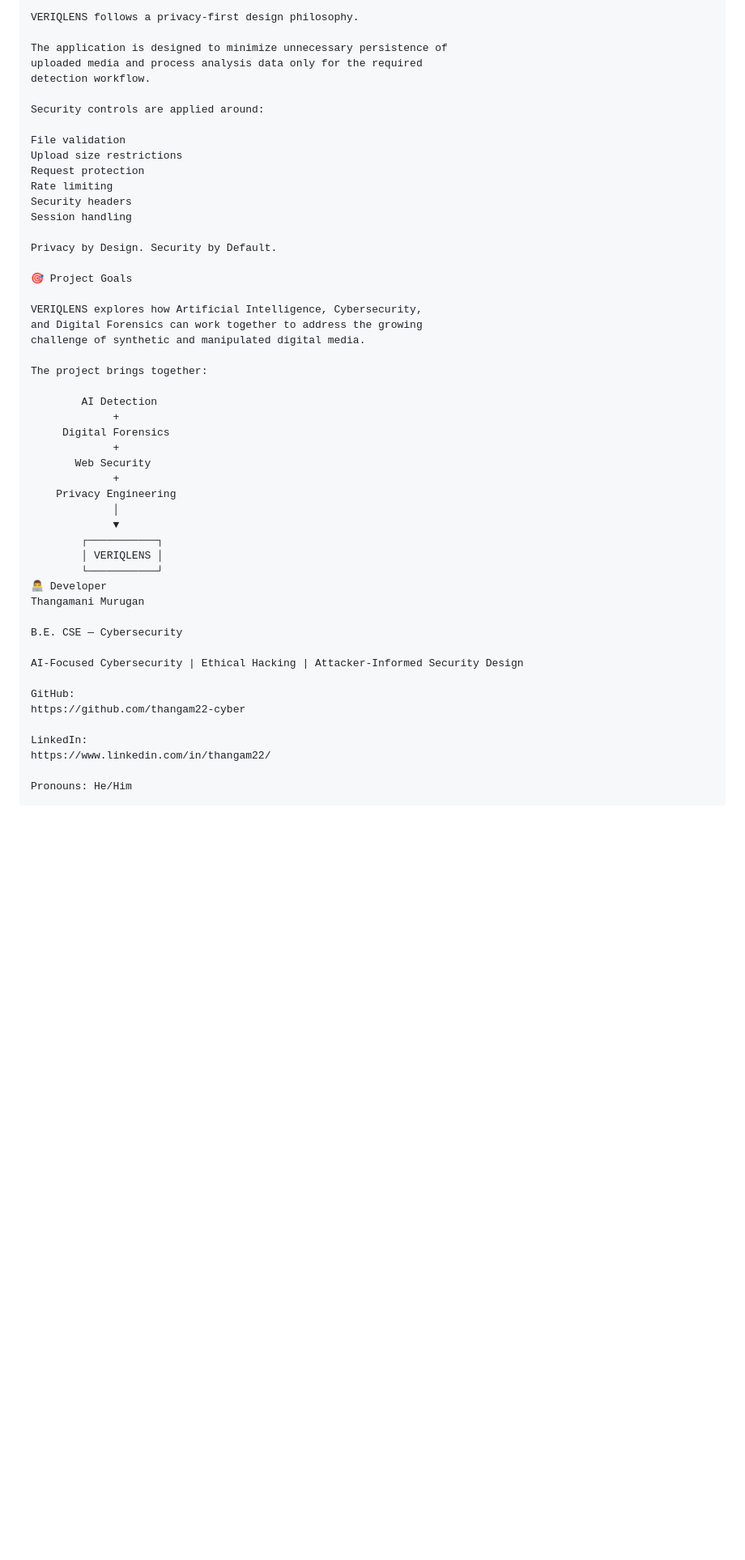
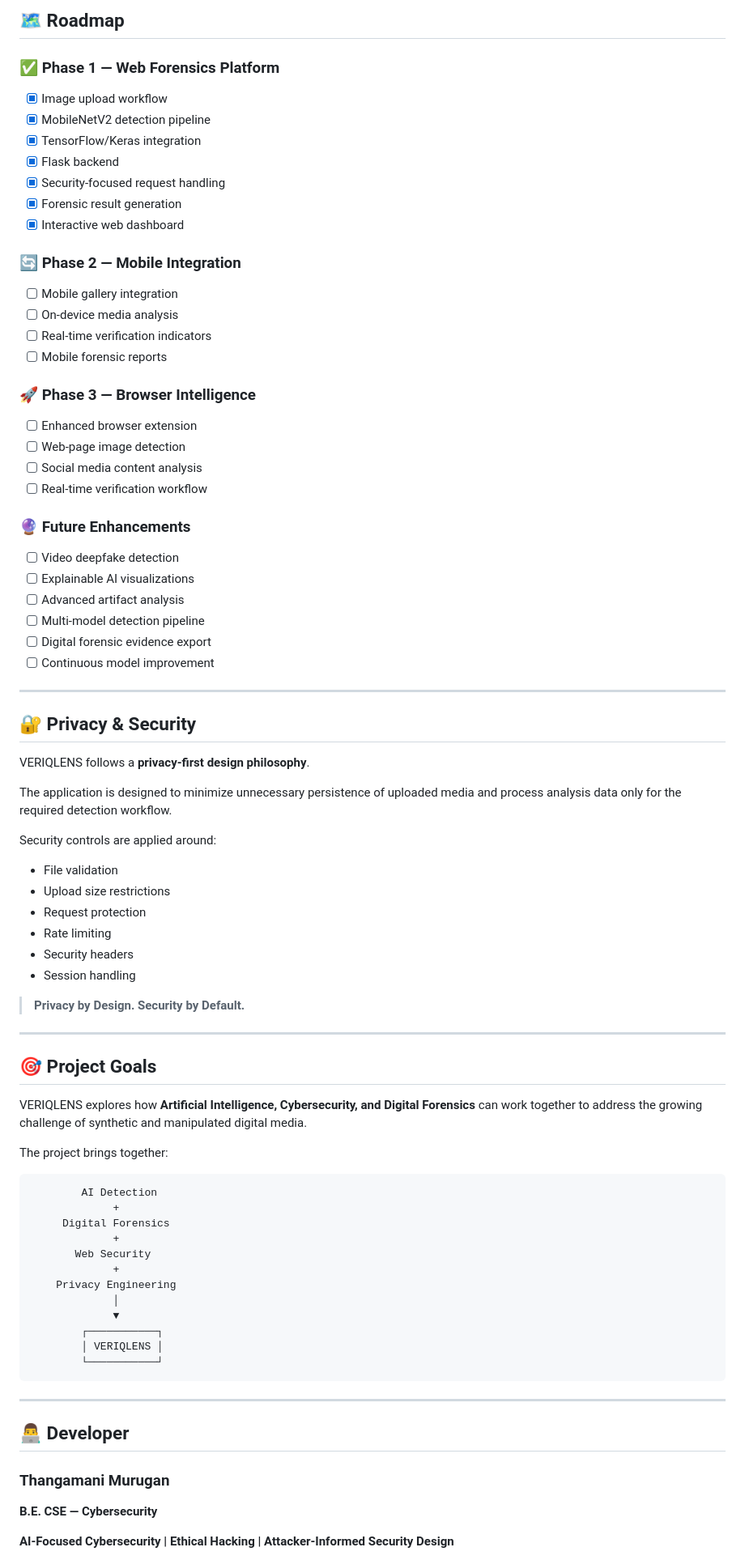
Before and after one commit to thangam22-cyber/VERIQLENS, a Markdown page: README.md, the part around one of its changes. Shown at 81% size. GitHub-like rendering; blank space fills up the shorter version.

````diff
--- a/README.md
+++ b/README.md
@@ -281,5 +315,44 @@ not as absolute proof of authenticity or manipulation.
 
-VERIQLENS follows a privacy-first design philosophy.
+## 🗺️ Roadmap
+
+### ✅ Phase 1 — Web Forensics Platform
+
+* [x] Image upload workflow
+* [x] MobileNetV2 detection pipeline
+* [x] TensorFlow/Keras integration
+* [x] Flask backend
+* [x] Security-focused request handling
+* [x] Forensic result generation
+* [x] Interactive web dashboard
+
+### 🔄 Phase 2 — Mobile Integration
+
+* [ ] Mobile gallery integration
+* [ ] On-device media analysis
+* [ ] Real-time verification indicators
+* [ ] Mobile forensic reports
+
+### 🚀 Phase 3 — Browser Intelligence
+
+* [ ] Enhanced browser extension
+* [ ] Web-page image detection
+* [ ] Social media content analysis
+* [ ] Real-time verification workflow
+
+### 🔮 Future Enhancements
+
+* [ ] Video deepfake detection
+* [ ] Explainable AI visualizations
+* [ ] Advanced artifact analysis
+* [ ] Multi-model detection pipeline
+* [ ] Digital forensic evidence export
+* [ ] Continuous model improvement
+
+---
+
+## 🔐 Privacy & Security
+
+VERIQLENS follows a **privacy-first design philosophy**.
 
 The application is designed to minimize unnecessary persistence of
 uploaded media and process analysis data only for the required
@@ -287,23 +360,26 @@ detection workflow.
 
 Security controls are applied around:
 
-File validation
-Upload size restrictions
-Request protection
-Rate limiting
-Security headers
-Session handling
+* File validation
+* Upload size restrictions
+* Request protection
+* Rate limiting
+* Security headers
+* Session handling
 
-Privacy by Design. Security by Default.
+> **Privacy by Design. Security by Default.**
 
-🎯 Project Goals
+---
 
-VERIQLENS explores how Artificial Intelligence, Cybersecurity,
-and Digital Forensics can work together to address the growing
+## 🎯 Project Goals
+
+VERIQLENS explores how **Artificial Intelligence, Cybersecurity,
+and Digital Forensics** can work together to address the growing
 challenge of synthetic and manipulated digital media.
 
 The project brings together:
 
+```text
         AI Detection
              +
      Digital Forensics
@@ -316,18 +392,15 @@ The project brings together:
         ┌───────────┐
         │ VERIQLENS │
         └───────────┘
-👨‍💻 Developer
-Thangamani Murugan
+```
 
-B.E. CSE — Cybersecurity
+---
 
-AI-Focused Cybersecurity | Ethical Hacking | Attacker-Informed Security Design
+## 👨‍💻 Developer
 
-GitHub:
-https://github.com/thangam22-cyber
+### Thangamani Murugan
 
-LinkedIn:
-https://www.linkedin.com/in/thangam22/
+**B.E. CSE — Cybersecurity**
 
-Pronouns: He/Him
+**AI-Focused Cybersecurity | Ethical Hacking | Attacker-Informed Security Design**
 
````
Also changed, not shown: other parts of README.md (+164 -108 lines).
